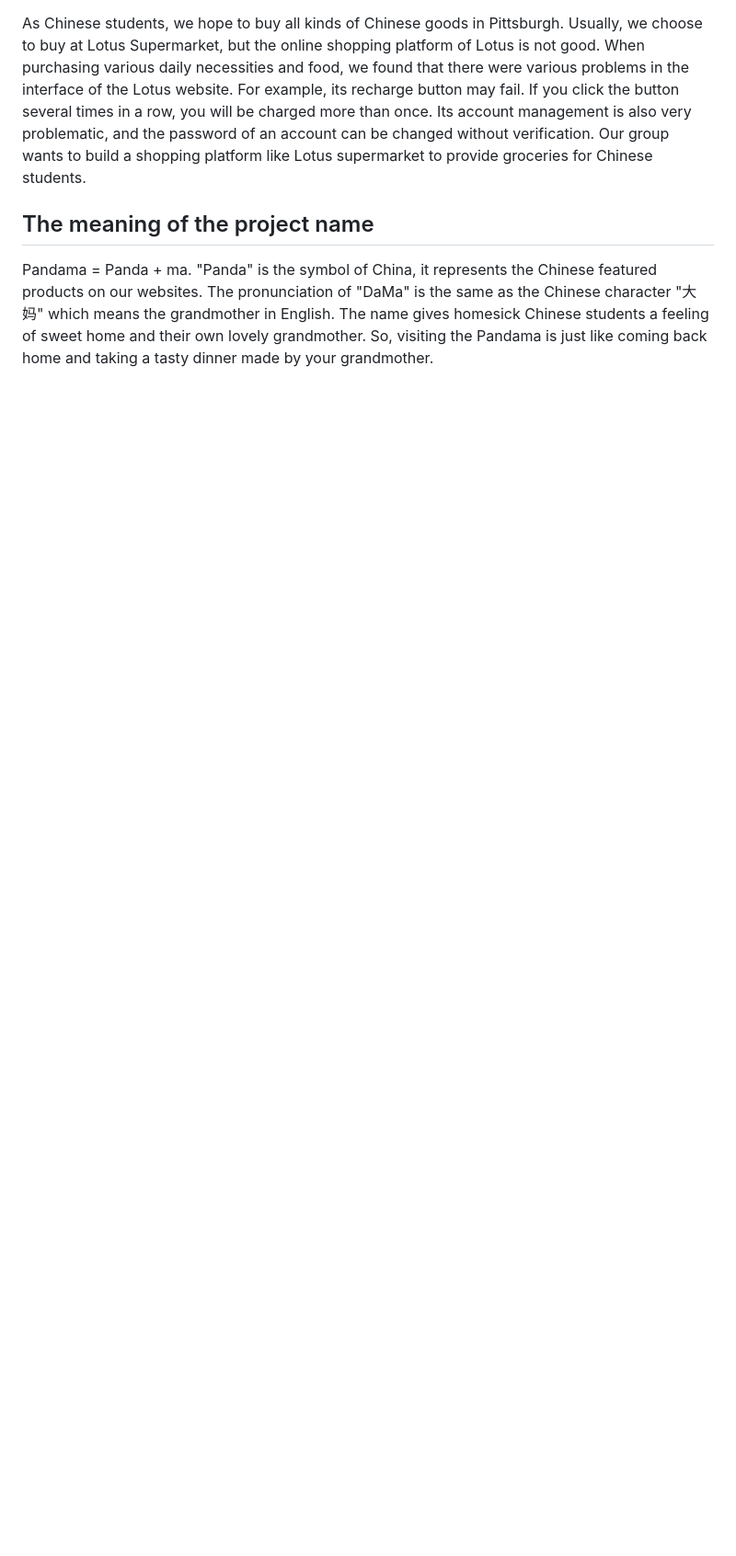
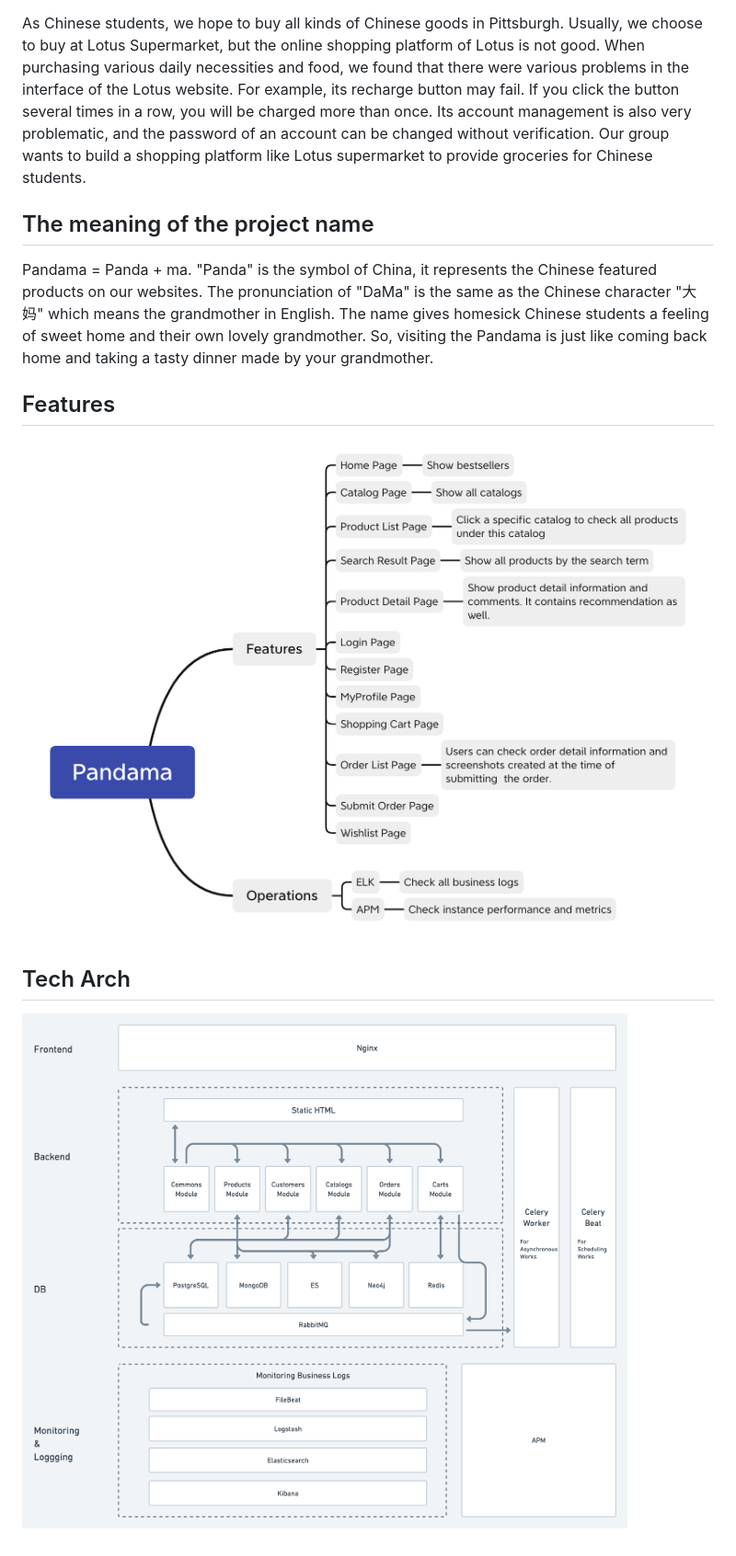
Before and after one commit to liuninglin/pandama, a Markdown page: README.md, the part around the change printed below. Shown: that part at 92% size. Rendered like a GitHub page; pictures changed too: docs/assets/features.png (added), docs/assets/tech_arch.png (added); blank space fills up the shorter version.

Commit message:
change for readme document

```diff
--- a/README.md
+++ b/README.md
@@ -13,3 +20,11 @@ As Chinese students, we hope to buy all kinds of Chinese goods in Pittsburgh. Us
 ## The meaning of the project name
 
 Pandama = Panda + ma. "Panda" is the symbol of China, it represents the Chinese featured products on our websites. The pronunciation of "DaMa" is the same as the Chinese character "大妈" which means the grandmother in English. The name gives homesick Chinese students a feeling of sweet home and their own lovely grandmother. So, visiting the Pandama is just like coming back home and taking a tasty dinner made by your grandmother.
+
+## Features
+
+![preview](./docs/assets/features.png)
+
+## Tech Arch
+
+![preview](./docs/assets/tech_arch.png)
```
Also changed, not shown: other parts of README.md (+8 -1 lines).
